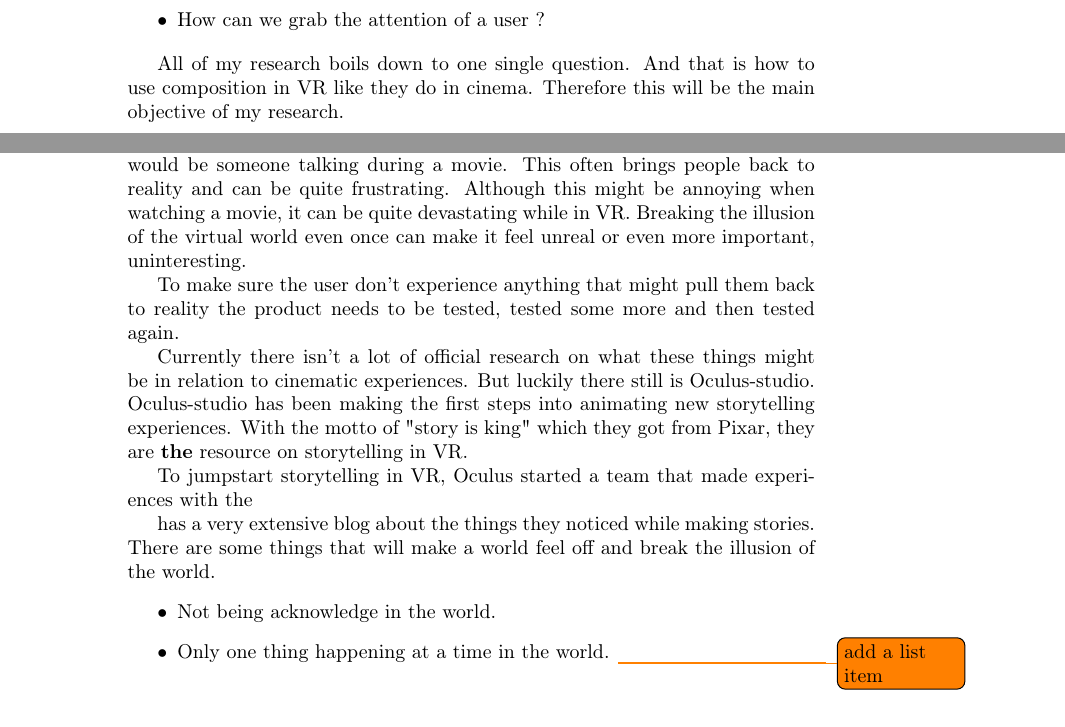
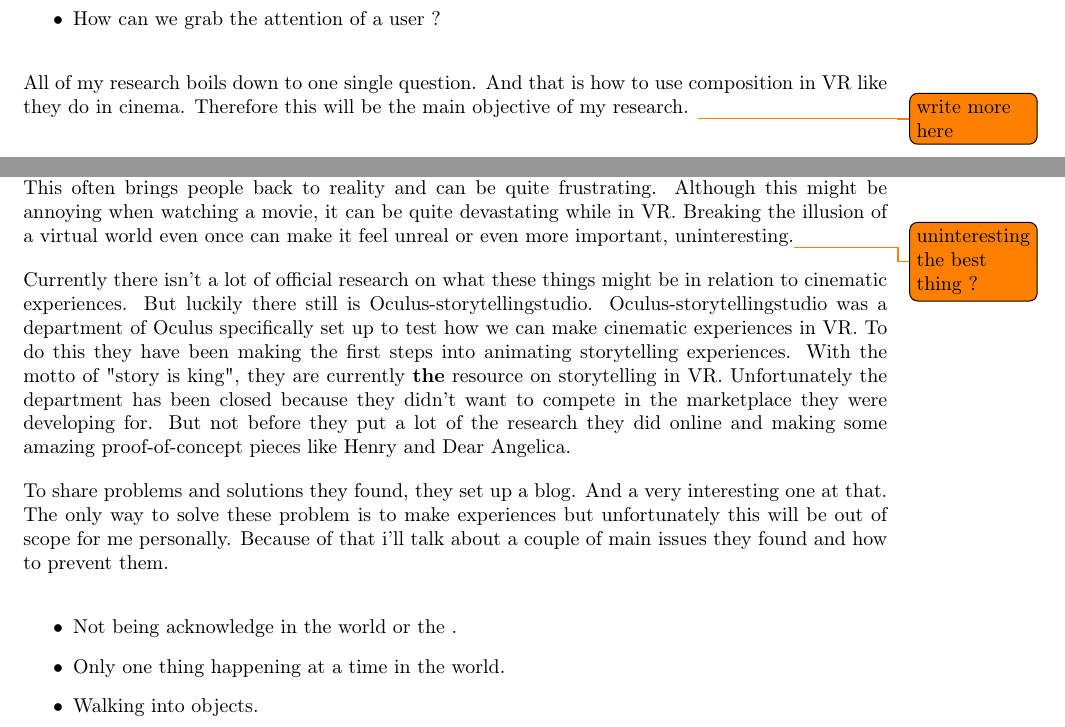
Before and after one commit to LiekeVanmulken/VR-Storytelling-research, a LaTeX document (Cinematic Experiences in VR.tex): two parts of pages 3 and 4 of 4, joined at a grey line, cut so that both start at the same text. Compiled offline with pdfLaTeX.

Commit message:
Added more text and improved

```diff
--- a/Cinematic Experiences in VR.tex
+++ b/Cinematic Experiences in VR.tex
@@ -12,9 +12,13 @@
 		%Titles
 		\usepackage[T1]{fontenc}
 		\usepackage{titlesec, blindtext, color}
+
 		\definecolor{gray75}{gray}{0.75}
 		\newcommand{\hsp}{\hspace{20pt}}
 		\titleformat{\chapter}[hang]{\Huge\bfseries}{\thechapter\hsp\textcolor{gray75}{|}\hsp}{0pt}{\Huge\bfseries}
+		\setlength{\parindent}{0em}
+		\setlength{\parskip}{1em}
+		\usepackage[a4paper, total={6in, 8in}]{geometry}
 
 		\usepackage{todonotes}
 
@@ -35,26 +39,24 @@
 				\end{itemize}
 				\begin{par}
 					All of my research boils down to one single question. And that is how to use composition in VR like they do in cinema. Therefore this will be the main objective of my research.
+					\todo{write more here}
 				\end{par}
 
 
 
 				\chapter{How can we make people feel present in a story ?}
 
-				Making people feel present is a delicate balance, a world that doesn't feel right can be a big problem in a storytelling experience. A real-world example of this would be someone talking during a movie. This often brings people back to reality and can be quite frustrating. Although this might be annoying when watching a movie, it can be quite devastating while in VR. Breaking the illusion of the virtual world even once can make it feel unreal or even more important, uninteresting.
+				Making people feel present is a delicate balance, a world that doesn't feel right can be a big problem in a storytelling experience. A real-world example of this would be, someone talking during a movie. This often brings people back to reality and can be quite frustrating. Although this might be annoying when watching a movie, it can be quite devastating while in VR. Breaking the illusion of a virtual world even once can make it feel unreal or even more important, uninteresting.\todo{uninteresting the best thing ?}
 
-				%maybe remove this
-				 To make sure the user don't experience anything that might pull them back to reality the product needs to be tested, tested some more and then tested again.
+				Currently there isn't a lot of official research on what these things might be in relation to cinematic experiences. But luckily there still is Oculus-storytellingstudio. Oculus-storytellingstudio was a department of Oculus specifically set up to test how we can make cinematic experiences in VR. To do this they have been making the first steps into animating storytelling experiences. With the motto of "story is king", they are currently \textbf{the} resource on storytelling in VR. Unfortunately the department has been closed because they didn't want to compete in the marketplace they were developing for. But not before they put a lot of the research they did online and making some amazing proof-of-concept pieces like Henry and Dear Angelica.
 
-				Currently there isn't a lot of official research on what these things might be in relation to cinematic experiences. But luckily there still is Oculus-studio. Oculus-studio has been making the first steps into animating new storytelling experiences. With the motto of "story is king" which they got from Pixar, they are \textbf{the} resource on storytelling in VR.
 
-				To jumpstart storytelling in VR, Oculus started a team that made experiences with the
+				To share problems and solutions they found, they set up a blog. And a very interesting one at that. The only way to solve these problem is to make experiences but unfortunately this will be out of scope for me personally. Because of that i'll talk about a couple of main issues they found and how to prevent them.
 
-				 has a very extensive blog about the things they noticed while making stories. There are some things that will make a world feel off and break the illusion of the world.
 				\begin{itemize}
-					\item Not being acknowledge in the world.
+					\item Not being acknowledge in the world or the .
 					\item Only one thing happening at a time in the world.
-					\todo{add a list item}
+					\item Walking into objects.
 				\end{itemize}
 
 
```
Also changed, not shown: Cinematic Experiences in VR.pdf.
